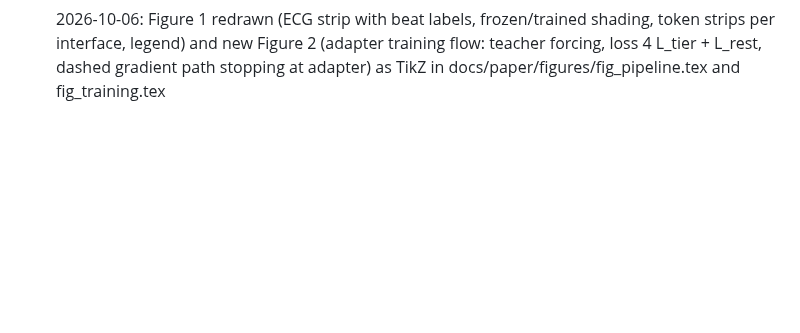
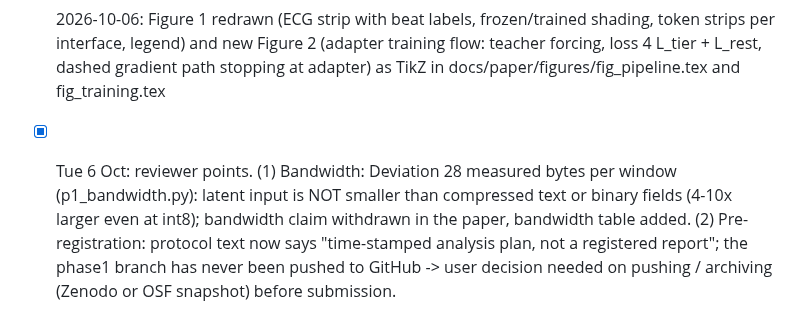
Before and after one commit to a1if/Heterogeneous-Multi-Agent-Edge-AI-for-Clinical-Decision-Support, a Markdown page: TASKS.md, the part around the change. Rendered like a GitHub page; blank space fills up the shorter version.

Commit message:
TASKS: reviewer points handled; archive decision pending
Co-Authored-By: Claude Opus 5.5 <noreply@anthropic.com>

```diff
--- a/TASKS.md
+++ b/TASKS.md
@@ -288,3 +288,5 @@ It continues the eval (A-compact from window 16, then A-filtered), then calibrat
 - [x] 2026-10-05: tables wrapped with adjustbox max width (shrink only) instead of resizebox, which enlarged narrow tables after the switch to Times
 - [x] 2026-10-06: System section adapter paragraph enriched from the final dissertation (teacher forcing, deterministic JSON target, loss 4*L_tier + L_rest, what updates / what is frozen, r4 optimiser settings from analysis_plan Deviation 11, 447 train / 170 val windows) and the dissertation is now cited (tasbir2026dissertation, 337,920-parameter single-event adapter). Cover letter must disclose the dissertation (see memory note)
 - [x] 2026-10-06: Figure 1 redrawn (ECG strip with beat labels, frozen/trained shading, token strips per interface, legend) and new Figure 2 (adapter training flow: teacher forcing, loss 4 L_tier + L_rest, dashed gradient path stopping at adapter) as TikZ in docs/paper/figures/fig_pipeline.tex and fig_training.tex
+
+- [x] Tue 6 Oct: reviewer points. (1) Bandwidth: Deviation 28 measured bytes per window (p1_bandwidth.py): latent input is NOT smaller than compressed text or binary fields (4-10x larger even at int8); bandwidth claim withdrawn in the paper, bandwidth table added. (2) Pre-registration: protocol text now says "time-stamped analysis plan, not a registered report"; the phase1 branch has never been pushed to GitHub -> user decision needed on pushing / archiving (Zenodo or OSF snapshot) before submission.
```
